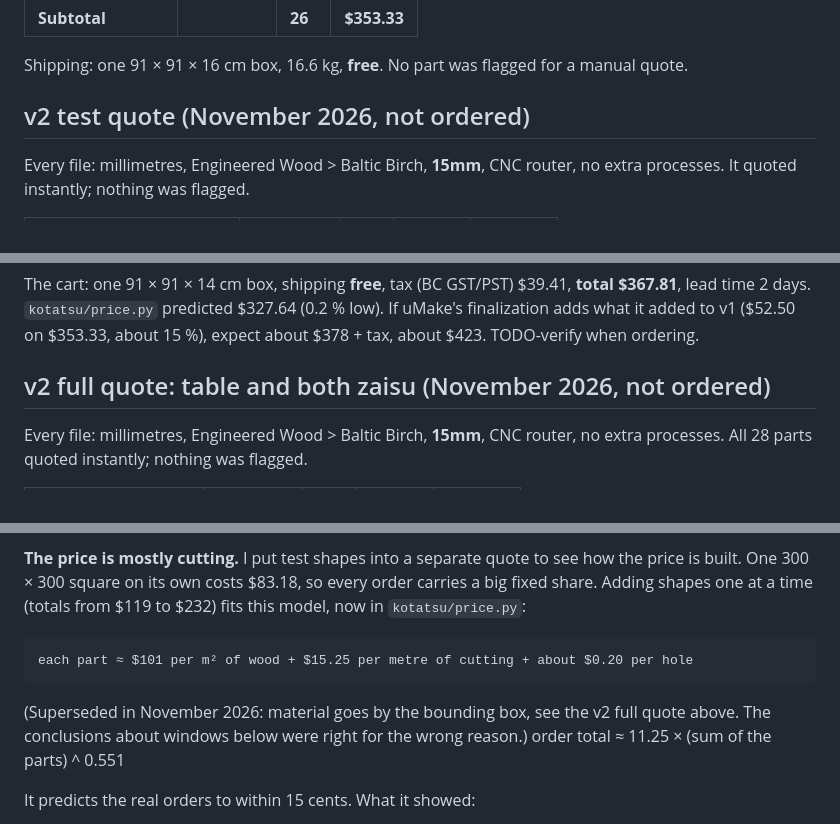
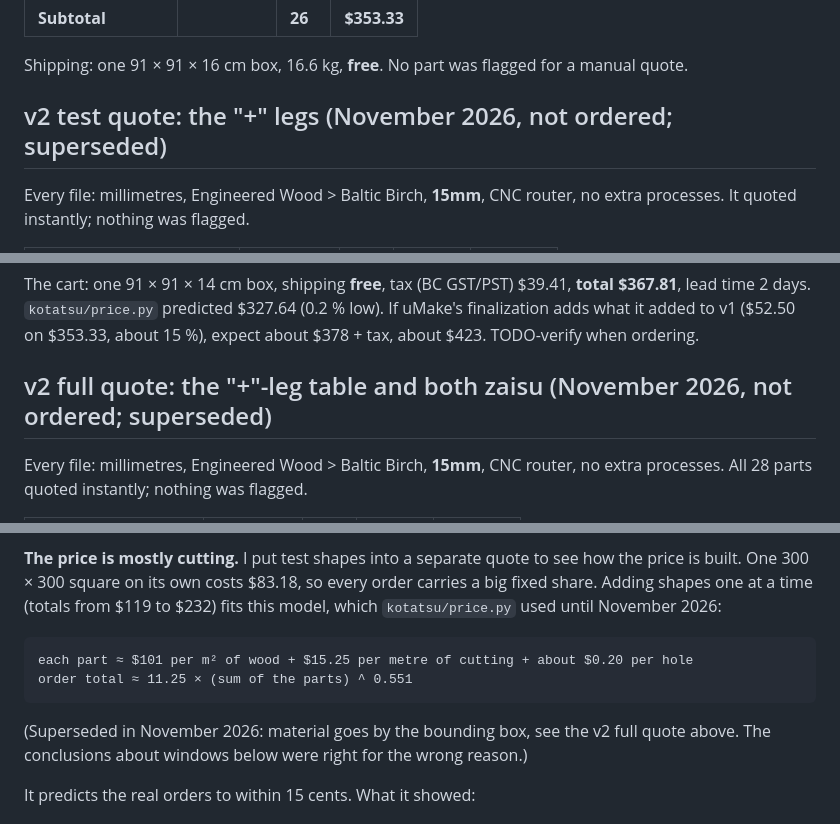
Before and after one commit to cv/kotatsu, a Markdown page: docs/quote.md, 3 parts joined by grey strips. Rendered like a GitHub page.

```diff
--- a/docs/quote.md
+++ b/docs/quote.md
@@ -41,7 +42,7 @@ The thickness menu offers 3, 6, 9, 12, 15, 16, 19 and 25 mm, with no 18. The "19
 
 Shipping: one 91 × 91 × 16 cm box, 16.6 kg, **free**. No part was flagged for a manual quote.
 
-## v2 test quote (November 2026, not ordered)
+## v2 test quote: the "+" legs (November 2026, not ordered; superseded)
 Every file: millimetres, Engineered Wood > Baltic Birch, **15mm**, CNC router, no extra processes. It
 quoted instantly; nothing was flagged.
 
@@ -82,7 +83,7 @@ The cart: one 91 × 91 × 14 cm box, shipping **free**, tax (BC GST/PST) $39.41,
 `kotatsu/price.py` predicted $327.64 (0.2 % low). If uMake's finalization adds what it added to v1 ($52.50 on
 $353.33, about 15 %), expect about $378 + tax, about $423. TODO-verify when ordering.
 
-## v2 full quote: table and both zaisu (November 2026, not ordered)
+## v2 full quote: the "+"-leg table and both zaisu (November 2026, not ordered; superseded)
 Every file: millimetres, Engineered Wood > Baltic Birch, **15mm**, CNC router, no extra processes. All 28 parts
 quoted instantly; nothing was flagged.
 
@@ -210,13 +211,13 @@ largest part, and charges by that box. I tested it by swapping only the top file
 
 **The price is mostly cutting.** I put test shapes into a separate quote to see how the price is built. One
 300 × 300 square on its own costs $83.18, so every order carries a big fixed share. Adding shapes one at a
-time (totals from $119 to $232) fits this model, now in `kotatsu/price.py`:
+time (totals from $119 to $232) fits this model, which `kotatsu/price.py` used until November 2026:
 
     each part ≈ $101 per m² of wood + $15.25 per metre of cutting + about $0.20 per hole
+    order total ≈ 11.25 × (sum of the parts) ^ 0.551
 
 (Superseded in November 2026: material goes by the bounding box, see the v2 full quote above. The
 conclusions about windows below were right for the wrong reason.)
-    order total ≈ 11.25 × (sum of the parts) ^ 0.551
 
 It predicts the real orders to within 15 cents. What it showed:
 - **Cutting is about 77 % of the cost.** At this order size, one more metre of cutting adds about $5.40, and
```
Also changed, not shown: other parts of docs/quote.md (+11 -10 lines).
